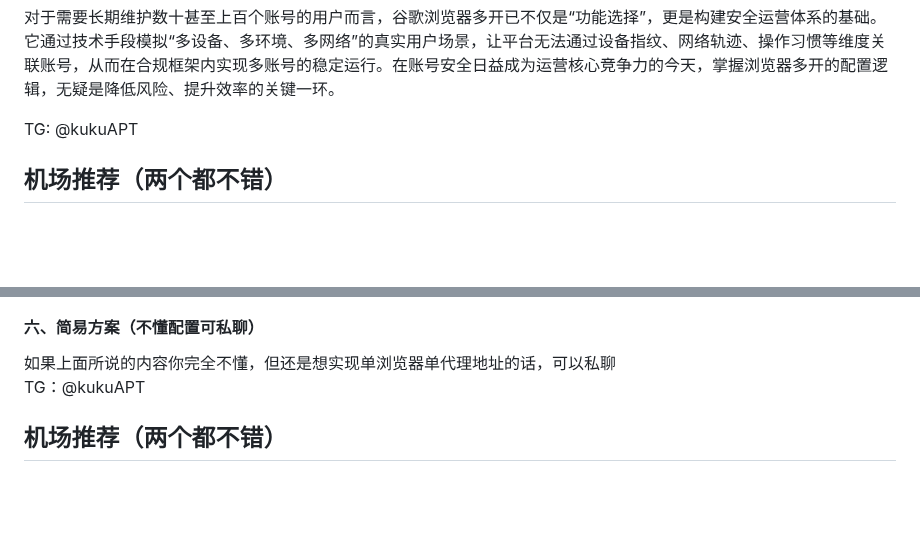
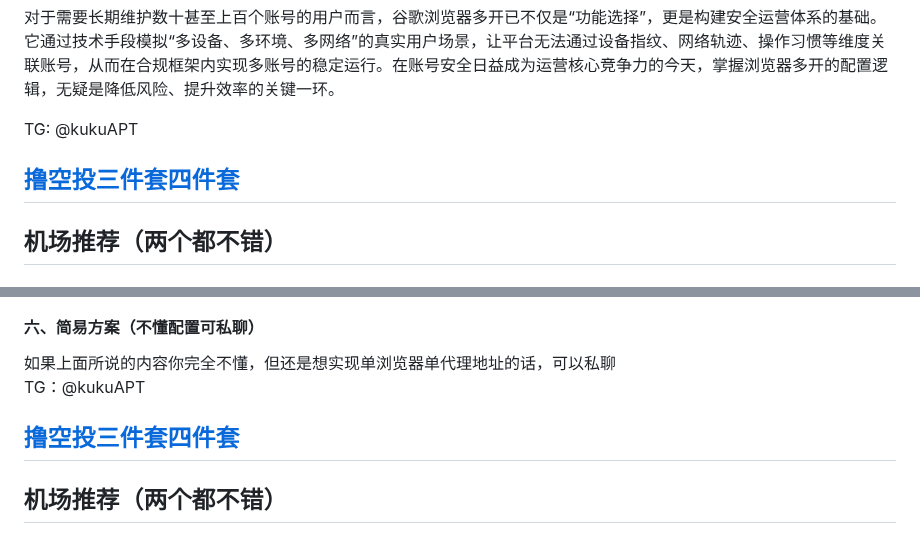
Before and after one commit to absbsa/DKIP, a Markdown page: index.md, 2 parts joined by grey strips. Drawn GitHub-style; blank space fills up the shorter version.

```diff
--- a/index.md
+++ b/index.md
@@ -13,6 +13,8 @@
 对于需要长期维护数十甚至上百个账号的用户而言，谷歌浏览器多开已不仅是“功能选择”，更是构建安全运营体系的基础。它通过技术手段模拟“多设备、多环境、多网络”的真实用户场景，让平台无法通过设备指纹、网络轨迹、操作习惯等维度关联账号，从而在合规框架内实现多账号的稳定运行。在账号安全日益成为运营核心竞争力的今天，掌握浏览器多开的配置逻辑，无疑是降低风险、提升效率的关键一环。
 
 TG: @kukuAPT
+
+## [撸空投三件套四件套](http://web3serve.com?from=12527)
 
 ## 机场推荐（两个都不错）
 ### 一、[mitce机场推荐：超便宜型4元/月](https://mitce.net/aff.php?aff=19005)
@@ -111,6 +113,8 @@ TG: @kukuAPT
 如果上面所说的内容你完全不懂，但还是想实现单浏览器单代理地址的话，可以私聊
 TG：@kukuAPT
 
+## [撸空投三件套四件套](http://web3serve.com?from=12527)
+
 ## 机场推荐（两个都不错）
 ### 一、[mitce机场推荐：超便宜型4元/月](https://mitce.net/aff.php?aff=19005)
 ### 二、[流量光机场推荐：超便宜型5元/月](https://llgjc1.com/#/register?code=LWEloooi)
```
